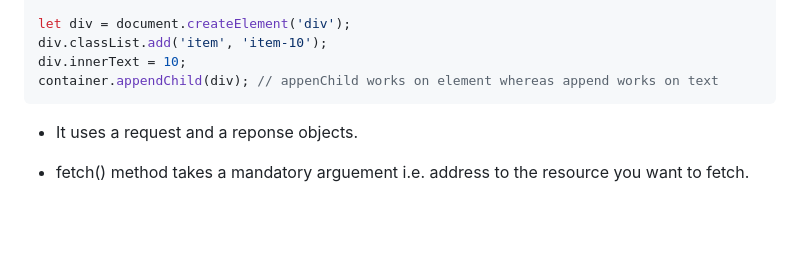
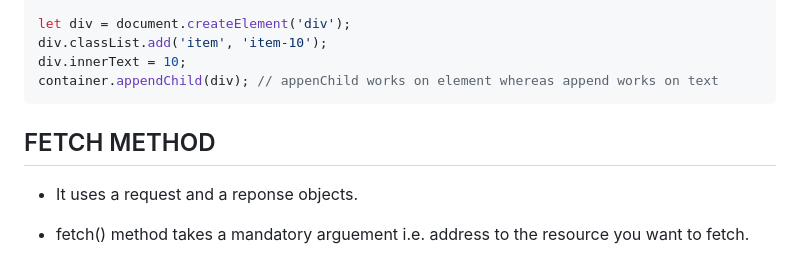
Before and after one commit to atreyyash/CB_Web, a Markdown page: Lecture-15/Lec-15.md, the part around one of its changes. Rendered like a GitHub page; blank space fills up the shorter version.

````diff
--- a/Lecture-15/Lec-15.md
+++ b/Lecture-15/Lec-15.md
@@ -76,6 +76,8 @@ div.classList.add('item', 'item-10');
 div.innerText = 10;
 container.appendChild(div); // appenChild works on element whereas append works on text
 ```
+
+## FETCH METHOD
 
 - It uses a request and a reponse objects.
 
````
Also changed, not shown: other parts of Lecture-15/Lec-15.md (+1 -1 lines).
